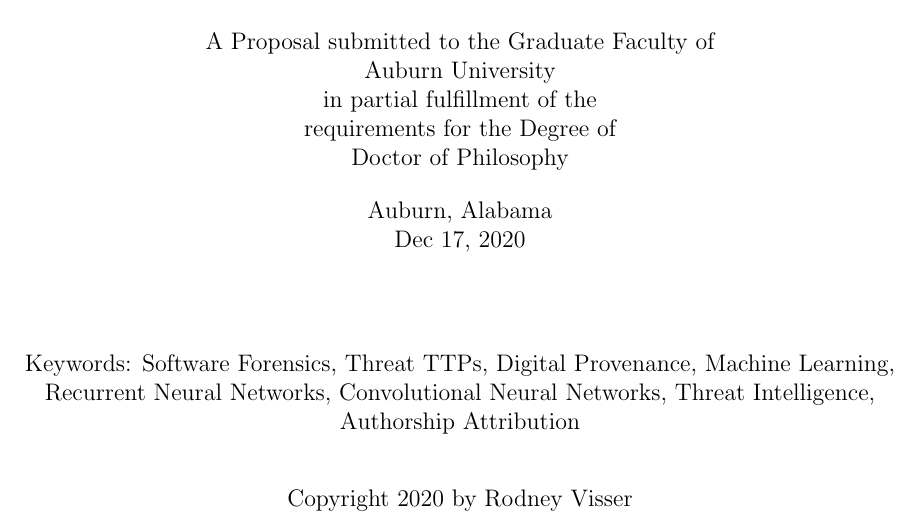
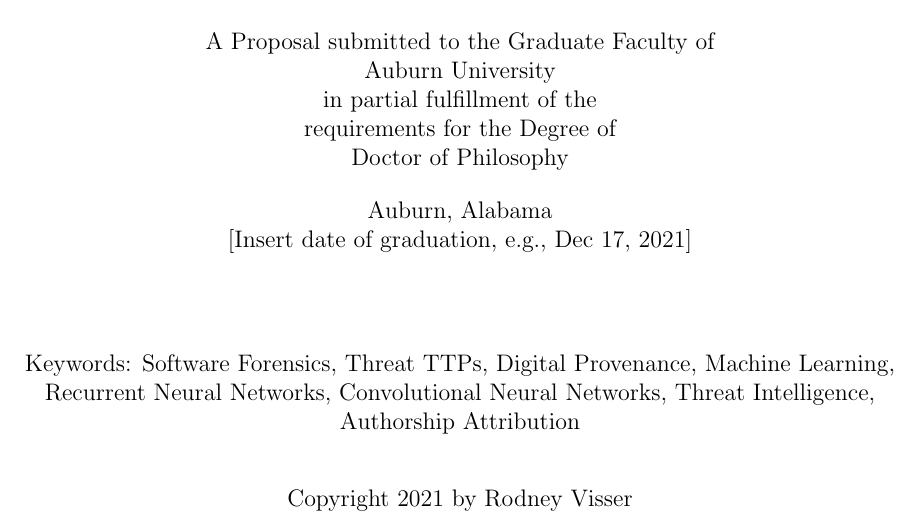
Before and after one commit to Radnus/Software-Forensics-for-Adversarial-Authorship-Papers-, a LaTeX thesis (proposal.tex): part of page 1 of 28, cut so that both start at the same text. Compiled offline with pdfLaTeX.

Commit message:
Updates from Overleaf

```diff
--- a/proposal.tex
+++ b/proposal.tex
@@ -38,8 +38,8 @@
 % Put the title, author, and date in.
 \title{Software Forensics for Adversarial Authorship}
 \author{Rodney Visser}
-\date{Dec 17, 2020} %date of graduation
-\copyrightyear{2020} %copyright year
+\date{[Insert date of graduation, e.g., Dec 17, 2021]} %date of graduation
+\copyrightyear{2021} %copyright year
 
 \keywords{Software Forensics, Threat TTPs, Digital Provenance, Machine Learning, Recurrent Neural Networks, Convolutional Neural Networks, Threat Intelligence, Authorship Attribution}
 
@@ -48,10 +48,11 @@
 
 % Put the committee here (including the adviser), one \professor for each.
 % The advisor must be first, and the dean of the graduate school must be last.
-%\professor{David Umphress, Chair, Senior Advisor, Auburn Cyber Research Center}
-%\professor{Daniel Tauritz, Associate Professor of Computer Science and Software Engineering}
-%\professor{James Cross, Professor of Computer Science and Software Engineering}
-%\professor{Drew Springall, Assistant Professor of Computer Science and Software Engineering}
+% WHY IS THIS NOT SHOWING UP ON THE TITLE PAGE???
+\professor{David Umphress, Chair, Senior Advisor, Auburn Cyber Research Center}
+\professor{Daniel Tauritz, Associate Professor of Computer Science and Software Engineering}
+\professor{James Cross, Professor of Computer Science and Software Engineering}
+\professor{Drew Springall, Assistant Professor of Computer Science and Software Engineering}
 
 \begin{document}
 \begin{romanpages}      % roman-numbered pages
```
